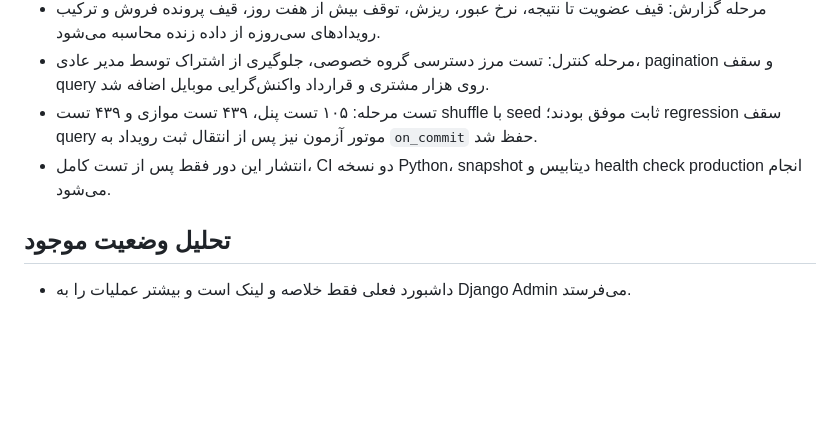
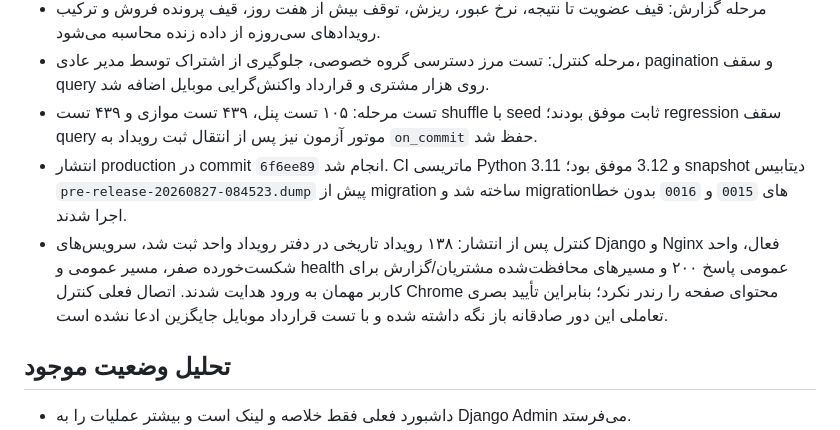
Before and after one commit to arvinyazdani/arvion, a Markdown page: ADMIN_PLATFORM_REBUILD_PLAN.md, the part around the change. Drawn GitHub-style; blank space fills up the shorter version.

Commit message:
docs: record customer operations production release

```diff
--- a/ADMIN_PLATFORM_REBUILD_PLAN.md
+++ b/ADMIN_PLATFORM_REBUILD_PLAN.md
@@ -65,7 +65,8 @@
 - مرحله گزارش: قیف عضویت تا نتیجه، نرخ عبور، ریزش، توقف بیش از هفت روز، قیف پرونده فروش و ترکیب رویدادهای سی‌روزه از داده زنده محاسبه می‌شود.
 - مرحله کنترل: تست مرز دسترسی گروه خصوصی، جلوگیری از اشتراک توسط مدیر عادی، pagination و سقف query روی هزار مشتری و قرارداد واکنش‌گرایی موبایل اضافه شد.
 - تست مرحله: ۱۰۵ تست پنل، ۴۳۹ تست موازی و ۴۳۹ تست shuffle با seed ثابت موفق بودند؛ regression سقف query موتور آزمون نیز پس از انتقال ثبت رویداد به `on_commit` حفظ شد.
-- انتشار این دور فقط پس از تست کامل، CI دو نسخه Python، snapshot دیتابیس و health check production انجام می‌شود.
+- انتشار production در commit `6f6ee89` انجام شد. CI ماتریسی Python 3.11 و 3.12 موفق بود؛ snapshot دیتابیس `pre-release-20260827-084523.dump` پیش از migration ساخته شد و migrationهای `0015` و `0016` بدون خطا اجرا شدند.
+- کنترل پس از انتشار: ۱۳۸ رویداد تاریخی در دفتر رویداد واحد ثبت شد، سرویس‌های Django و Nginx فعال، واحد شکست‌خورده صفر، مسیر عمومی و health عمومی پاسخ ۲۰۰ و مسیرهای محافظت‌شده مشتریان/گزارش برای کاربر مهمان به ورود هدایت شدند. اتصال فعلی کنترل Chrome محتوای صفحه را رندر نکرد؛ بنابراین تأیید بصری تعاملی این دور صادقانه باز نگه داشته شده و با تست قرارداد موبایل جایگزین ادعا نشده است.
 
 ## تحلیل وضعیت موجود
 
```
